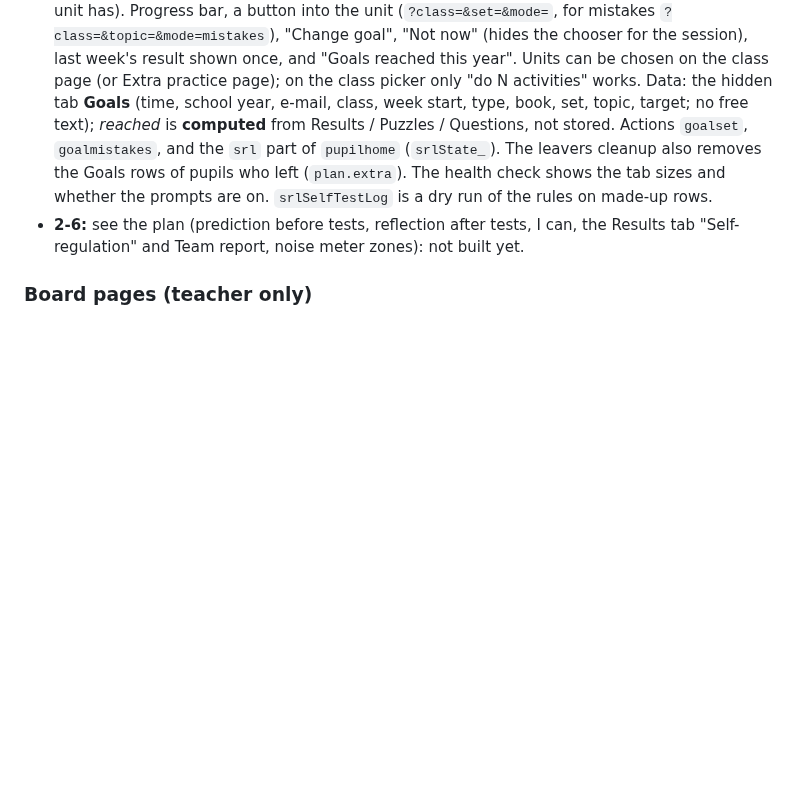
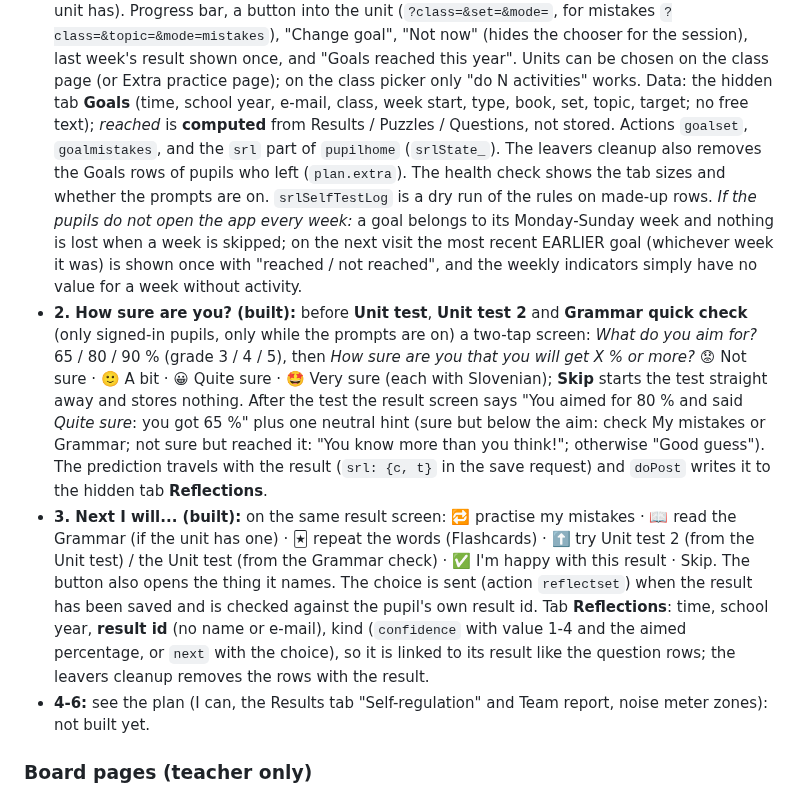
Before and after one commit to NoisyClassRoom/english-tools, a Markdown page: README.md, the part around the change. Rendered like a GitHub page; blank space fills up the shorter version.

```diff
--- a/README.md
+++ b/README.md
@@ -79,7 +79,10 @@ Sheet menu **English hub**: *Set up the Monday summary e-mail* (makes a time tri
 
 The school's development topic. **The new pupil prompts are OFF** until the teacher switches them on in the Sheet menu **English hub > Self-regulation prompts for pupils: on / off...** (script property `SRL_ON = 1`); she does this only after the data-protection officer has seen the updated `DATA-PROTECTION.md`. While they are off, `pupilhome` answers `srl: {on: false}`, the pages show nothing new and nothing is stored (`goalset` refuses). Decisions of the teacher: the thresholds follow the grade table (goal / "sure" presets 65 % = grade 3, 80 % = 4, 90 % = 5), all classes at once, can-do statements one coursebook first for her review.
 - **1. My goal (built):** a card "🎯 My goal this week" above My progress (English with a Slovenian line). One goal per pupil and week (Monday-Sunday): *get 65 / 80 / 90 % in a unit* (best result of the week in the unit, puzzles not counted), *do 3 / 5 / 10 activities* (puzzles count), *clear My mistakes in a unit* (units with open mistakes only, listed by the action `goalmistakes`; reached when no open mistake is left, for an older week when a "Mistakes practice" of that unit was done), *finish all activities of a unit* (Match, Quiz, Fill the gap, Unit test, Unit test 2, whatever the unit has). Progress bar, a button into the unit (`?class=&set=&mode=`, for mistakes `?class=&topic=&mode=mistakes`), "Change goal", "Not now" (hides the chooser for the session), last week's result shown once, and "Goals reached this year". Units can be chosen on the class page (or Extra practice page); on the class picker only "do N activities" works. Data: the hidden tab **Goals** (time, school year, e-mail, class, week start, type, book, set, topic, target; no free text); *reached* is **computed** from Results / Puzzles / Questions, not stored. Actions `goalset`, `goalmistakes`, and the `srl` part of `pupilhome` (`srlState_`). The leavers cleanup also removes the Goals rows of pupils who left (`plan.extra`). The health check shows the tab sizes and whether the prompts are on. `srlSelfTestLog` is a dry run of the rules on made-up rows.
-- **2-6:** see the plan (prediction before tests, reflection after tests, I can, the Results tab "Self-regulation" and Team report, noise meter zones): not built yet.
+  *If the pupils do not open the app every week:* a goal belongs to its Monday-Sunday week and nothing is lost when a week is skipped; on the next visit the most recent EARLIER goal (whichever week it was) is shown once with "reached / not reached", and the weekly indicators simply have no value for a week without activity.
+- **2. How sure are you? (built):** before **Unit test**, **Unit test 2** and **Grammar quick check** (only signed-in pupils, only while the prompts are on) a two-tap screen: *What do you aim for?* 65 / 80 / 90 % (grade 3 / 4 / 5), then *How sure are you that you will get X % or more?* 😟 Not sure · 🙂 A bit · 😀 Quite sure · 🤩 Very sure (each with Slovenian); **Skip** starts the test straight away and stores nothing. After the test the result screen says "You aimed for 80 % and said *Quite sure*: you got 65 %" plus one neutral hint (sure but below the aim: check My mistakes or Grammar; not sure but reached it: "You know more than you think!"; otherwise "Good guess"). The prediction travels with the result (`srl: {c, t}` in the save request) and `doPost` writes it to the hidden tab **Reflections**.
+- **3. Next I will... (built):** on the same result screen: 🔁 practise my mistakes · 📖 read the Grammar (if the unit has one) · 🃏 repeat the words (Flashcards) · ⬆️ try Unit test 2 (from the Unit test) / the Unit test (from the Grammar check) · ✅ I'm happy with this result · Skip. The button also opens the thing it names. The choice is sent (action `reflectset`) when the result has been saved and is checked against the pupil's own result id. Tab **Reflections**: time, school year, **result id** (no name or e-mail), kind (`confidence` with value 1-4 and the aimed percentage, or `next` with the choice), so it is linked to its result like the question rows; the leavers cleanup removes the rows with the result.
+- **4-6:** see the plan (I can, the Results tab "Self-regulation" and Team report, noise meter zones): not built yet.
 
 ### Board pages (teacher only)
 
```
